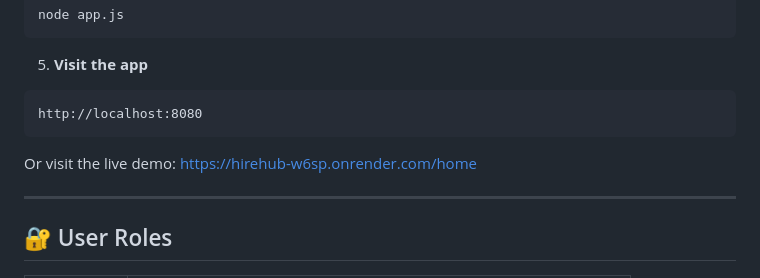
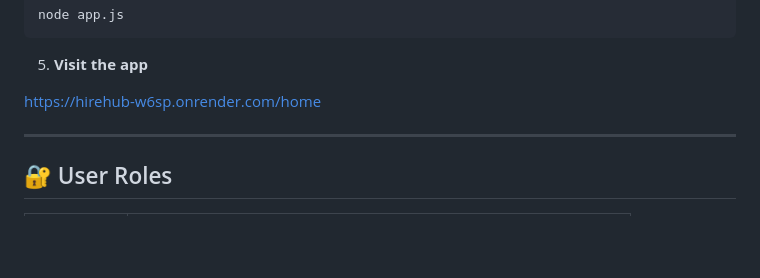
Before and after one commit to Anmol718/hirehub, a Markdown page: README.md, the part around the change. GitHub-like rendering; blank space fills up the shorter version.

Commit message:
Replace localhost with live demo link in step 5
Co-Authored-By: Claude Sonnet 4.6 <noreply@anthropic.com>

````diff
--- a/README.md
+++ b/README.md
@@ -169,11 +169,7 @@ node app.js
 
 5. **Visit the app**
 
-```
-http://localhost:8080
-```
-
-Or visit the live demo: [https://hirehub-w6sp.onrender.com/home](https://hirehub-w6sp.onrender.com/home)
+[https://hirehub-w6sp.onrender.com/home](https://hirehub-w6sp.onrender.com/home)
 
 ---
 
````
